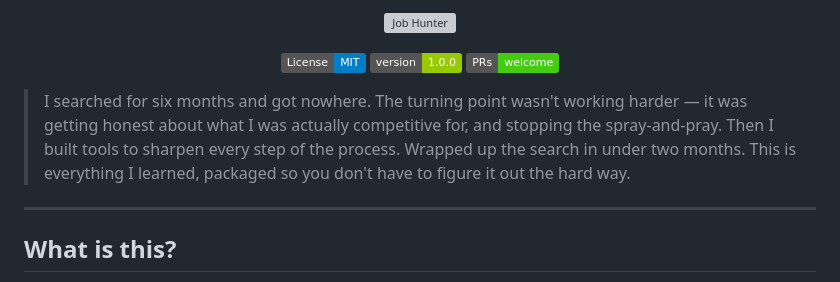
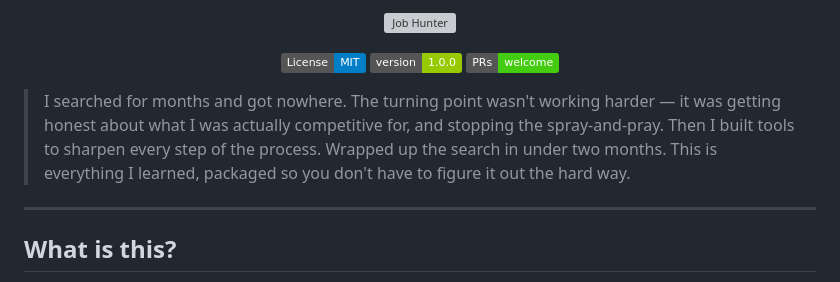
Before and after one commit to owlguardco/job-hunter, a Markdown page: README.md, the part around the change. Drawn GitHub-style; badges without logos; grey boxes are pictures that could not be loaded.

```diff
--- a/README.md
+++ b/README.md
@@ -8,7 +8,7 @@
   <a href="docs/CONTRIBUTING.md"><img src="https://img.shields.io/badge/PRs-welcome-brightgreen.svg" alt="PRs Welcome" /></a>
 </p>
 
-> I searched for six months and got nowhere. The turning point wasn't working harder — it was getting honest about what I was actually competitive for, and stopping the spray-and-pray. Then I built tools to sharpen every step of the process. Wrapped up the search in under two months. This is everything I learned, packaged so you don't have to figure it out the hard way.
+> I searched for months and got nowhere. The turning point wasn't working harder — it was getting honest about what I was actually competitive for, and stopping the spray-and-pray. Then I built tools to sharpen every step of the process. Wrapped up the search in under two months. This is everything I learned, packaged so you don't have to figure it out the hard way.
 
 ---
 
```
